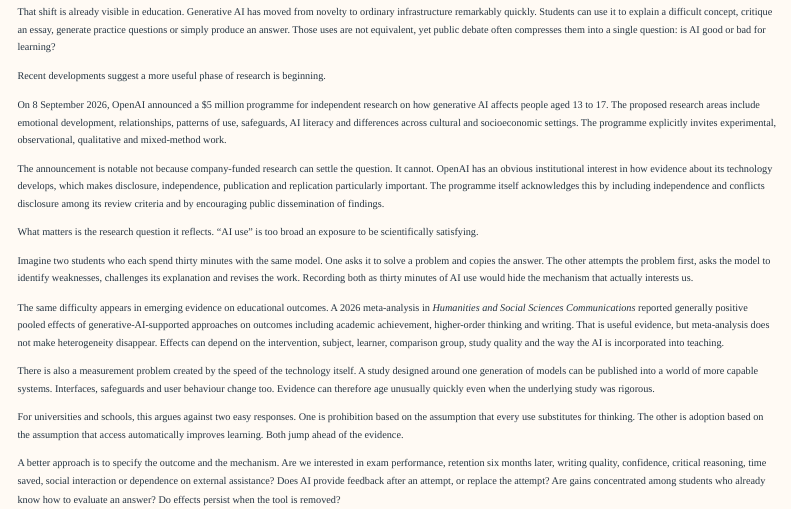
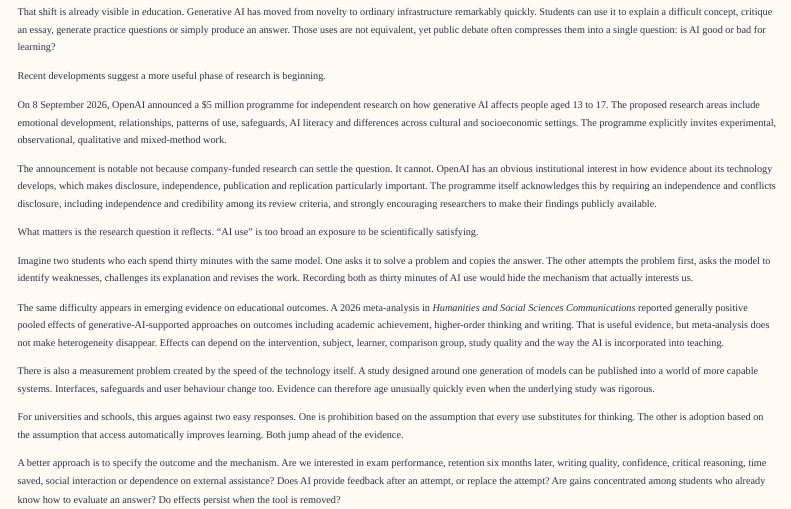
Before and after one commit to ElvisKwameOfori123/ElvisKwameOfori123.github.io, a Quarto document (blog/posts/2026-09-22-ai-needs-evidence-not-anecdotes/index.qmd): the page in a window 1100 px wide, from 100 px down. Rendered offline with R 4.5, knitr and Pandoc in place of Quarto, with nearby package versions; menus at the side of the page are left out.

Commit message:
Tighten AI grant governance wording to source

```diff
--- a/blog/posts/2026-09-22-ai-needs-evidence-not-anecdotes/index.qmd
+++ b/blog/posts/2026-09-22-ai-needs-evidence-not-anecdotes/index.qmd
@@ -13,7 +13,7 @@ Recent developments suggest a more useful phase of research is beginning.
 
 On 8 September 2026, OpenAI announced a $5 million programme for independent research on how generative AI affects people aged 13 to 17. The proposed research areas include emotional development, relationships, patterns of use, safeguards, AI literacy and differences across cultural and socioeconomic settings. The programme explicitly invites experimental, observational, qualitative and mixed-method work.
 
-The announcement is notable not because company-funded research can settle the question. It cannot. OpenAI has an obvious institutional interest in how evidence about its technology develops, which makes disclosure, independence, publication and replication particularly important. The programme itself acknowledges this by including independence and conflicts disclosure among its review criteria and by encouraging public dissemination of findings.
+The announcement is notable not because company-funded research can settle the question. It cannot. OpenAI has an obvious institutional interest in how evidence about its technology develops, which makes disclosure, independence, publication and replication particularly important. The programme itself acknowledges this by requiring an independence and conflicts disclosure, including independence and credibility among its review criteria, and strongly encouraging researchers to make their findings publicly available.
 
 What matters is the research question it reflects. "AI use" is too broad an exposure to be scientifically satisfying.
 
```
